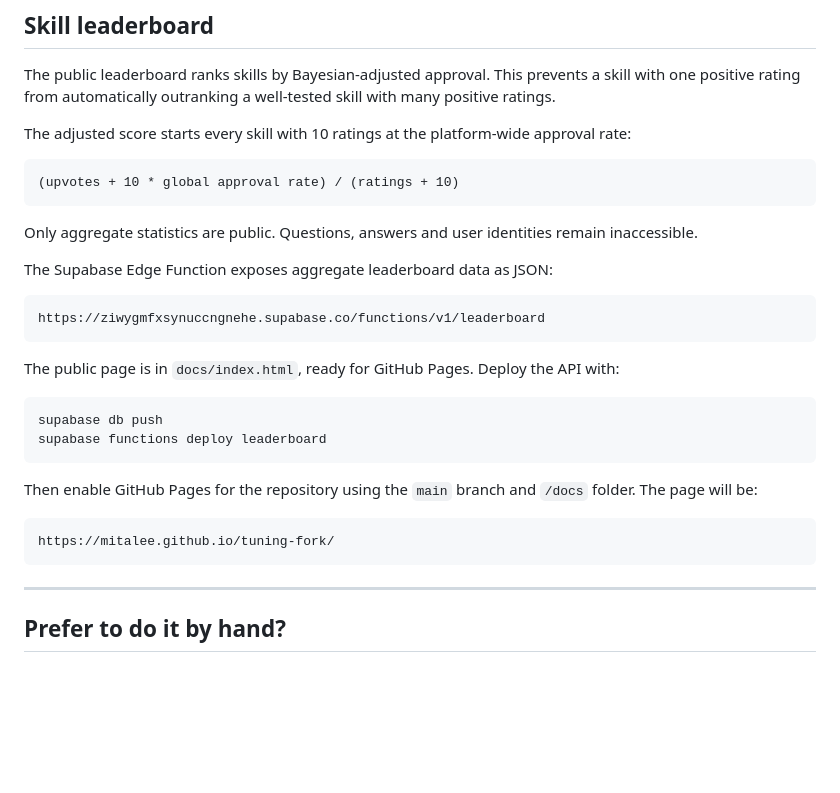
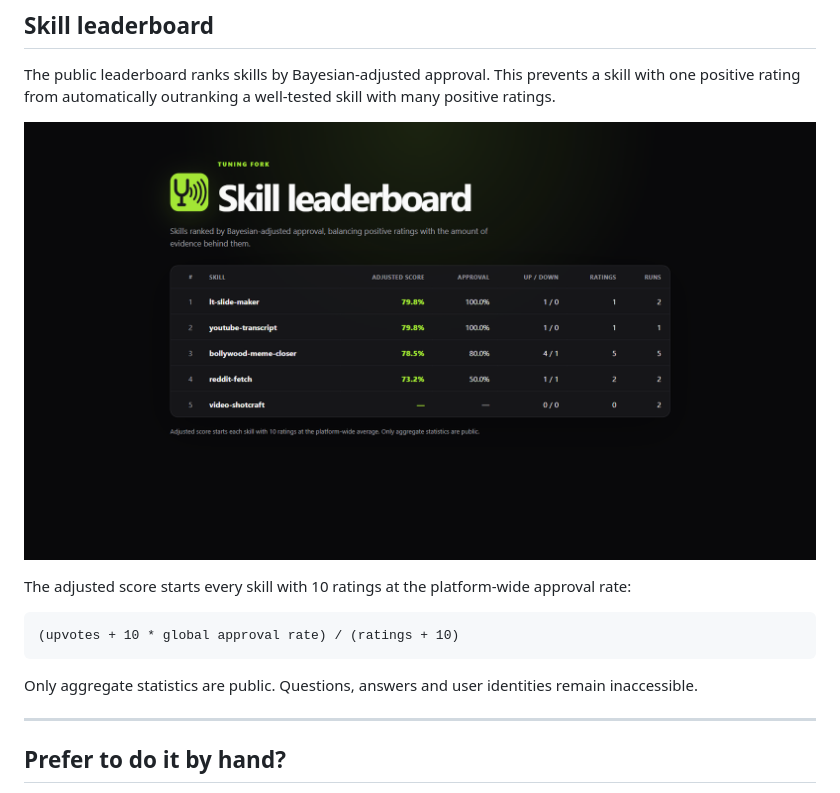
Before and after one commit to Mitalee/tuning-fork, a Markdown page: README.md, the part around the change. Rendered like a GitHub page; pictures changed too: docs/leaderboard-preview.png (added); blank space fills up the shorter version.

Commit message:
Add Tuning Fork leaderboard branding
Co-authored-by: Copilot <223556219+Copilot@users.noreply.github.com>
Copilot-Session: c8e7ccf5-a401-4b87-9335-7388741b815a

````diff
--- a/README.md
+++ b/README.md
@@ -80,6 +80,8 @@ Don't connect skills that handle confidential or customer data: the questions an
 
 The public leaderboard ranks skills by Bayesian-adjusted approval. This prevents a skill with one positive rating from automatically outranking a well-tested skill with many positive ratings.
 
+![Tuning Fork skill leaderboard](docs/leaderboard-preview.png)
+
 The adjusted score starts every skill with 10 ratings at the platform-wide approval rate:
 
 ```text
@@ -87,25 +89,6 @@ The adjusted score starts every skill with 10 ratings at the platform-wide appro
 ```
 
 Only aggregate statistics are public. Questions, answers and user identities remain inaccessible.
-
-The Supabase Edge Function exposes aggregate leaderboard data as JSON:
-
-```text
-https://ziwygmfxsynuccngnehe.supabase.co/functions/v1/leaderboard
-```
-
-The public page is in `docs/index.html`, ready for GitHub Pages. Deploy the API with:
-
-```text
-supabase db push
-supabase functions deploy leaderboard
-```
-
-Then enable GitHub Pages for the repository using the `main` branch and `/docs` folder. The page will be:
-
-```text
-https://mitalee.github.io/tuning-fork/
-```
 
 ---
 
````
Also changed, not shown: 2 other files.
